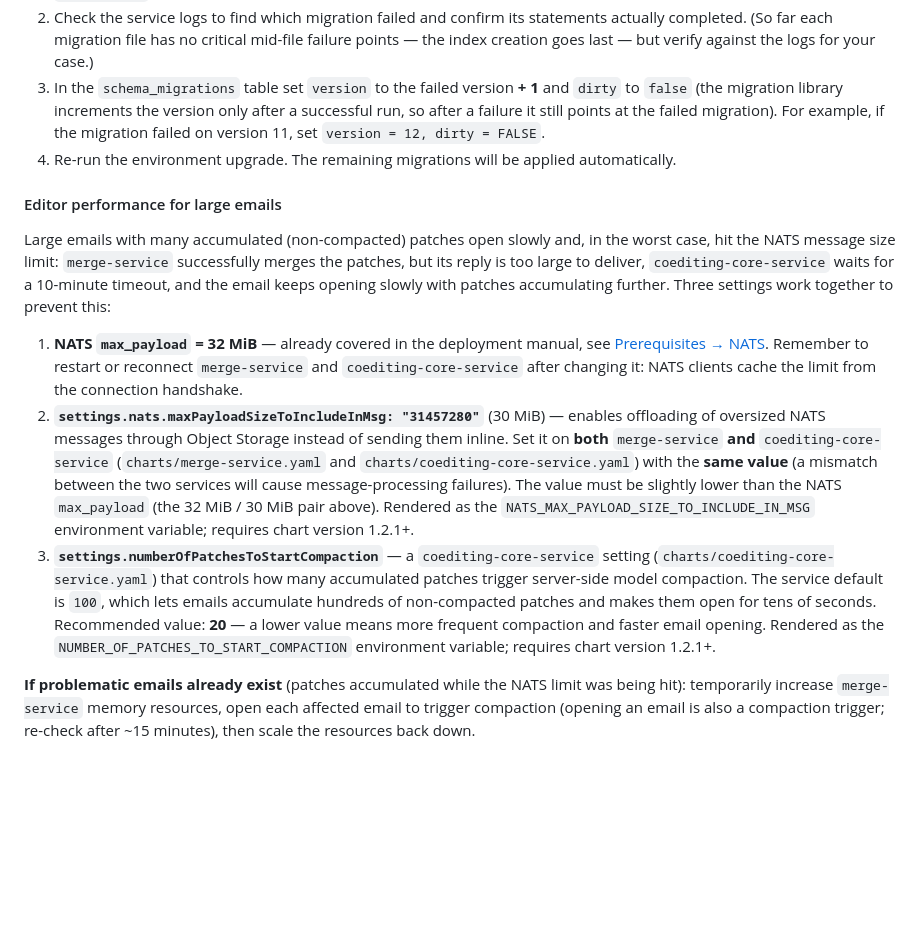
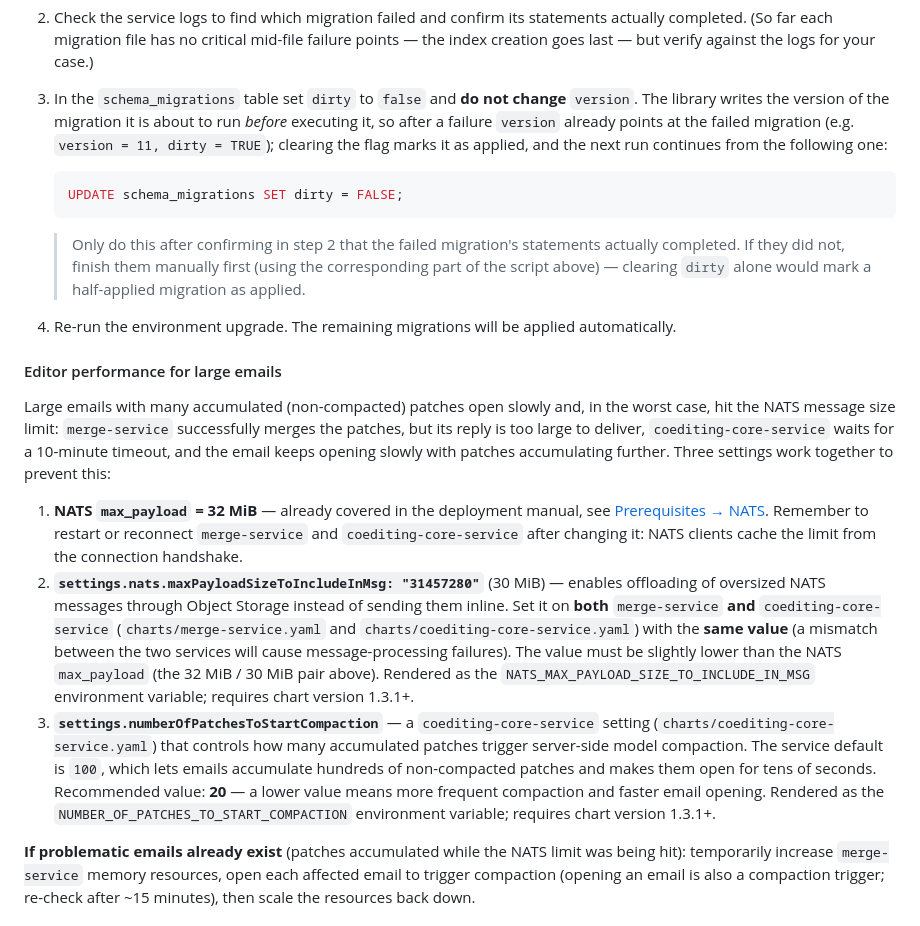
Before and after one commit to stripoinc/stripo-plugins-helm-example, a Markdown page: docs/migration.md, the part around the change. Drawn GitHub-style; blank space fills up the shorter version.

Commit message:
Update migration guide: clarify `schema_migrations` version handling on failure; adjust compaction and NATS payload size requirements to chart version 1.3.1+.

````diff
--- a/docs/migration.md
+++ b/docs/migration.md
@@ -190,7 +190,13 @@ SET version = 19,
 
 1. **Wait for the running migration to finish inside the database.** Even if the pod was killed by a timeout, the started `ALTER TABLE` keeps running in the database. Do not restart the migration on top of it.
 2. Check the service logs to find which migration failed and confirm its statements actually completed. (So far each migration file has no critical mid-file failure points — the index creation goes last — but verify against the logs for your case.)
-3. In the `schema_migrations` table set `version` to the failed version **+ 1** and `dirty` to `false` (the migration library increments the version only after a successful run, so after a failure it still points at the failed migration). For example, if the migration failed on version 11, set `version = 12, dirty = FALSE`.
+3. In the `schema_migrations` table set `dirty` to `false` and **do not change** `version`. The library writes the version of the migration it is about to run *before* executing it, so after a failure `version` already points at the failed migration (e.g. `version = 11, dirty = TRUE`); clearing the flag marks it as applied, and the next run continues from the following one:
+
+   ```sql
+   UPDATE schema_migrations SET dirty = FALSE;
+   ```
+
+   > Only do this after confirming in step 2 that the failed migration's statements actually completed. If they did not, finish them manually first (using the corresponding part of the script above) — clearing `dirty` alone would mark a half-applied migration as applied.
 4. Re-run the environment upgrade. The remaining migrations will be applied automatically.
 
 #### Editor performance for large emails
@@ -198,8 +204,8 @@ SET version = 19,
 Large emails with many accumulated (non-compacted) patches open slowly and, in the worst case, hit the NATS message size limit: `merge-service` successfully merges the patches, but its reply is too large to deliver, `coediting-core-service` waits for a 10-minute timeout, and the email keeps opening slowly with patches accumulating further. Three settings work together to prevent this:
 
 1. **NATS `max_payload` = 32 MiB** — already covered in the deployment manual, see [Prerequisites → NATS](https://github.com/stripoinc/stripo-plugins-helm-example/blob/main/README.md#prerequisites). Remember to restart or reconnect `merge-service` and `coediting-core-service` after changing it: NATS clients cache the limit from the connection handshake.
-2. **`settings.nats.maxPayloadSizeToIncludeInMsg: "31457280"`** (30 MiB) — enables offloading of oversized NATS messages through Object Storage instead of sending them inline. Set it on **both** `merge-service` **and** `coediting-core-service` (`charts/merge-service.yaml` and `charts/coediting-core-service.yaml`) with the **same value** (a mismatch between the two services will cause message-processing failures). The value must be slightly lower than the NATS `max_payload` (the 32 MiB / 30 MiB pair above). Rendered as the `NATS_MAX_PAYLOAD_SIZE_TO_INCLUDE_IN_MSG` environment variable; requires chart version 1.2.1+.
-3. **`settings.numberOfPatchesToStartCompaction`** — a `coediting-core-service` setting (`charts/coediting-core-service.yaml`) that controls how many accumulated patches trigger server-side model compaction. The service default is `100`, which lets emails accumulate hundreds of non-compacted patches and makes them open for tens of seconds. Recommended value: **20** — a lower value means more frequent compaction and faster email opening. Rendered as the `NUMBER_OF_PATCHES_TO_START_COMPACTION` environment variable; requires chart version 1.2.1+.
+2. **`settings.nats.maxPayloadSizeToIncludeInMsg: "31457280"`** (30 MiB) — enables offloading of oversized NATS messages through Object Storage instead of sending them inline. Set it on **both** `merge-service` **and** `coediting-core-service` (`charts/merge-service.yaml` and `charts/coediting-core-service.yaml`) with the **same value** (a mismatch between the two services will cause message-processing failures). The value must be slightly lower than the NATS `max_payload` (the 32 MiB / 30 MiB pair above). Rendered as the `NATS_MAX_PAYLOAD_SIZE_TO_INCLUDE_IN_MSG` environment variable; requires chart version 1.3.1+.
+3. **`settings.numberOfPatchesToStartCompaction`** — a `coediting-core-service` setting (`charts/coediting-core-service.yaml`) that controls how many accumulated patches trigger server-side model compaction. The service default is `100`, which lets emails accumulate hundreds of non-compacted patches and makes them open for tens of seconds. Recommended value: **20** — a lower value means more frequent compaction and faster email opening. Rendered as the `NUMBER_OF_PATCHES_TO_START_COMPACTION` environment variable; requires chart version 1.3.1+.
 
 **If problematic emails already exist** (patches accumulated while the NATS limit was being hit): temporarily increase `merge-service` memory resources, open each affected email to trigger compaction (opening an email is also a compaction trigger; re-check after ~15 minutes), then scale the resources back down.
 
````
